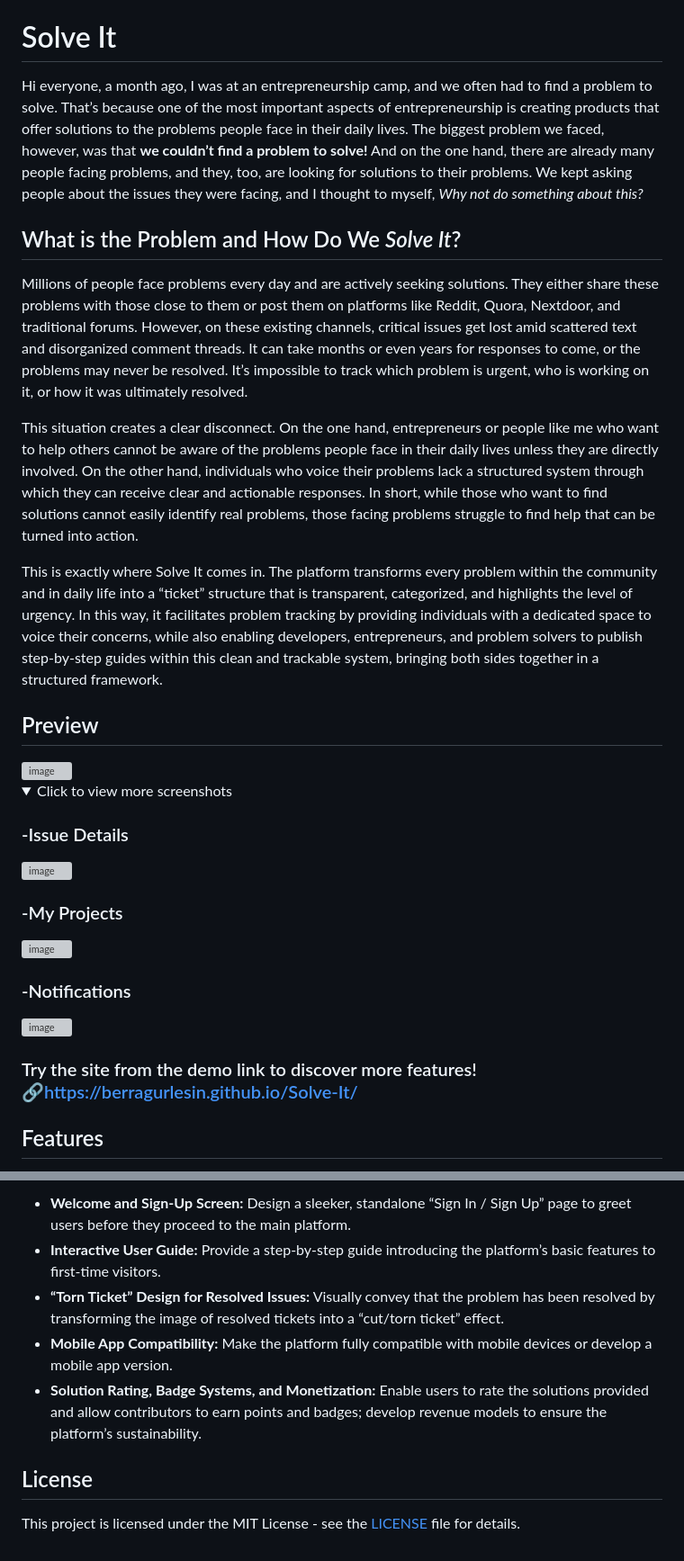
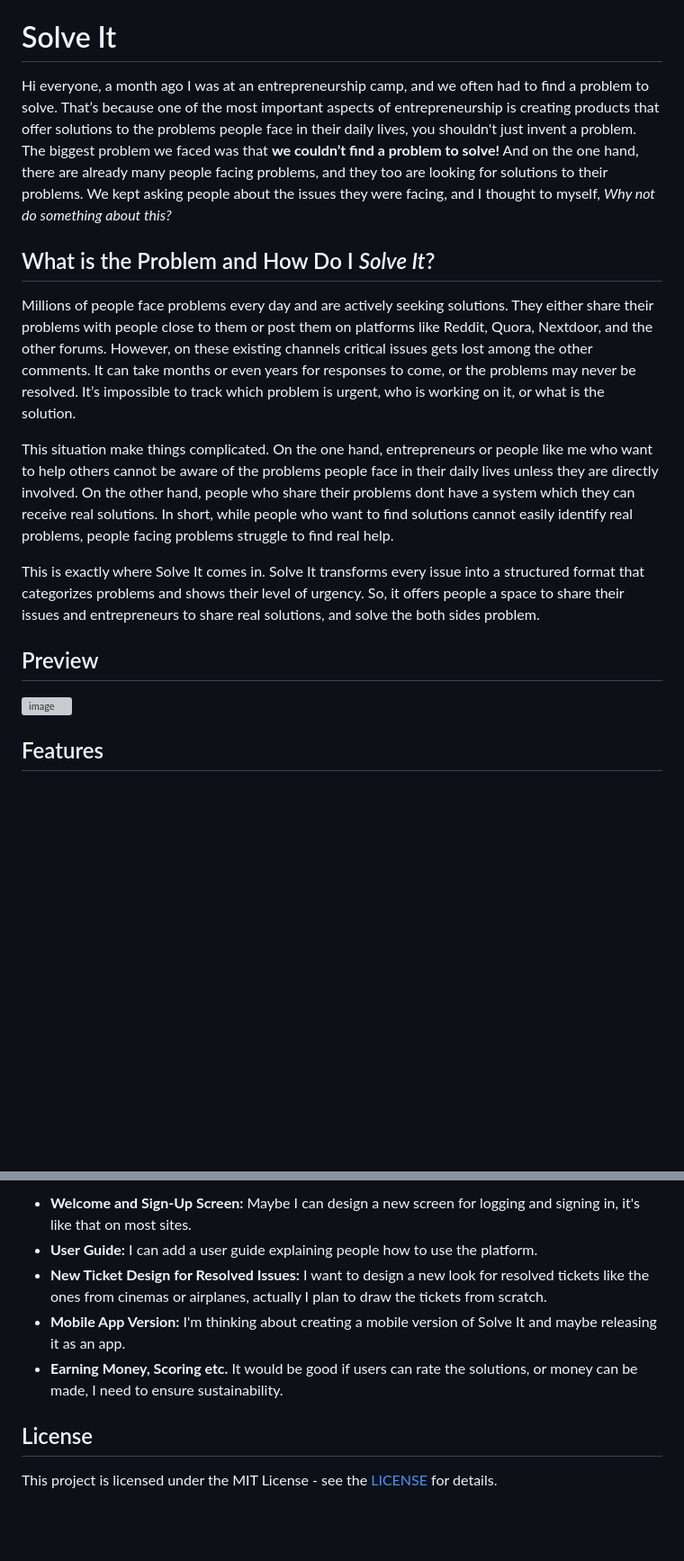
Before and after one commit to berragurlesin/Solve-It, a Markdown page: README.md, 2 parts joined by grey strips. Shown at 90% size. Drawn GitHub-style; folded sections open; blank space fills up the shorter version; grey boxes are pictures that could not be loaded.

```diff
--- a/README.md
+++ b/README.md
@@ -6,35 +6,19 @@
 
 # Solve It
 Hi everyone,
-a month ago, I was at an entrepreneurship camp, and we often had to find a problem to solve. That’s because one of the most important aspects of entrepreneurship is creating products that offer solutions to the problems people face in their daily lives. The biggest problem we faced, however, was that **we couldn’t find a problem to solve!** And on the one hand, there are already many people facing problems, and they, too, are looking for solutions to their problems. We kept asking people about the issues they were facing, and I thought to myself, *Why not do something about this?*
+a month ago I was at an entrepreneurship camp, and we often had to find a problem to solve. That’s because one of the most important aspects of entrepreneurship is creating products that offer solutions to the problems people face in their daily lives, you shouldn't just invent a problem. The biggest problem we faced was that **we couldn’t find a problem to solve!** And on the one hand, there are already many people facing problems, and they too are looking for solutions to their problems. We kept asking people about the issues they were facing, and I thought to myself, *Why not do something about this?*
 
-## What is the Problem and How Do We *Solve It*?
+## What is the Problem and How Do I *Solve It*?
 
-Millions of people face problems every day and are actively seeking solutions. They either share these problems with those close to them or post them on platforms like Reddit, Quora, Nextdoor, and traditional forums. However, on these existing channels, critical issues get lost amid scattered text and disorganized comment threads. It can take months or even years for responses to come, or the problems may never be resolved. It’s impossible to track which problem is urgent, who is working on it, or how it was ultimately resolved.
+Millions of people face problems every day and are actively seeking solutions. They either share their problems with people close to them or post them on platforms like Reddit, Quora, Nextdoor, and the other forums. However, on these existing channels critical issues gets lost among the other comments. It can take months or even years for responses to come, or the problems may never be resolved. It’s impossible to track which problem is urgent, who is working on it, or what is the solution.
 
-This situation creates a clear disconnect. On the one hand, entrepreneurs or people like me who want to help others cannot be aware of the problems people face in their daily lives unless they are directly involved. On the other hand, individuals who voice their problems lack a structured system through which they can receive clear and actionable responses. In short, while those who want to find solutions cannot easily identify real problems, those facing problems struggle to find help that can be turned into action.
+This situation make things complicated. On the one hand, entrepreneurs or people like me who want to help others cannot be aware of the problems people face in their daily lives unless they are directly involved. On the other hand, people who share their problems dont have a system which they can receive real solutions. In short, while people who want to find solutions cannot easily identify real problems, people facing problems struggle to find real help.
 
-This is exactly where Solve It comes in. The platform transforms every problem within the community and in daily life into a “ticket” structure that is transparent, categorized, and highlights the level of urgency. In this way, it facilitates problem tracking by providing individuals with a dedicated space to voice their concerns, while also enabling developers, entrepreneurs, and problem solvers to publish step-by-step guides within this clean and trackable system, bringing both sides together in a structured framework.
+This is exactly where Solve It comes in. Solve It transforms every issue into a structured format that categorizes problems and shows their level of urgency. So, it offers people a space to share their issues and entrepreneurs to share real solutions, and solve the both sides problem.
 
 ## Preview
 
 <img width="1042" height="842" alt="image" src="https://github.com/user-attachments/assets/1960c64e-19a7-463f-8905-9cf626385fc2" />
 
-<details>
-  <summary> Click to view more screenshots </summary>
-
-  ### -Issue Details
- <img width="1312" height="495" alt="image" src="https://github.com/user-attachments/assets/c1b4456f-d858-4579-a4ab-1118673edcd0" />
-
-  ### -My Projects
-  <img width="1916" height="501" alt="image" src="https://github.com/user-attachments/assets/8f4beded-c944-4f71-b399-28799014d40f" />
-
-  ### -Notifications
-  <img width="1917" height="475" alt="image" src="https://github.com/user-attachments/assets/af0fd782-e872-4589-828f-33ffbce0b689" />
-
-### Try the site from the demo link to discover more features! 🔗https://berragurlesin.github.io/Solve-It/
-
-</details>
-
 ## Features
 
@@ -82,10 +62,9 @@ Although I’ve completed the platform’s MVP phase for now, there are many fea
 
-* **Welcome and Sign-Up Screen:** Design a sleeker, standalone “Sign In / Sign Up” page to greet users before they proceed to the main platform.
-* **Interactive User Guide:** Provide a step-by-step guide introducing the platform’s basic features to first-time visitors.
-* **“Torn Ticket” Design for Resolved Issues:** Visually convey that the problem has been resolved by transforming the image of resolved tickets into a “cut/torn ticket” effect.
-* **Mobile App Compatibility:** Make the platform fully compatible with mobile devices or develop a mobile app version.
-* **Solution Rating, Badge Systems, and Monetization:** Enable users to rate the solutions provided and allow contributors to earn points and badges; develop revenue models to ensure the platform’s sustainability.
-
+* **Welcome and Sign-Up Screen:** Maybe I can design a new screen for logging and signing in, it's like that on most sites.
+* **User Guide:** I can add a user guide explaining people how to use the platform.
+* **New Ticket Design for Resolved Issues:** I want to design a new look for resolved tickets like the ones from cinemas or airplanes, actually I plan to draw the tickets from scratch.
+* **Mobile App Version:** I'm thinking about creating a mobile version of Solve It and maybe releasing it as an app.
+* **Earning Money, Scoring etc.** It would be good if users can rate the solutions, or money can be made, I need to ensure sustainability.
 ## License
 
-This project is licensed under the MIT License - see the [LICENSE](LICENSE) file for details.
+This project is licensed under the MIT License - see the [LICENSE](LICENSE) for details.
```
Also changed, not shown: other parts of README.md (+22 -26 lines).
